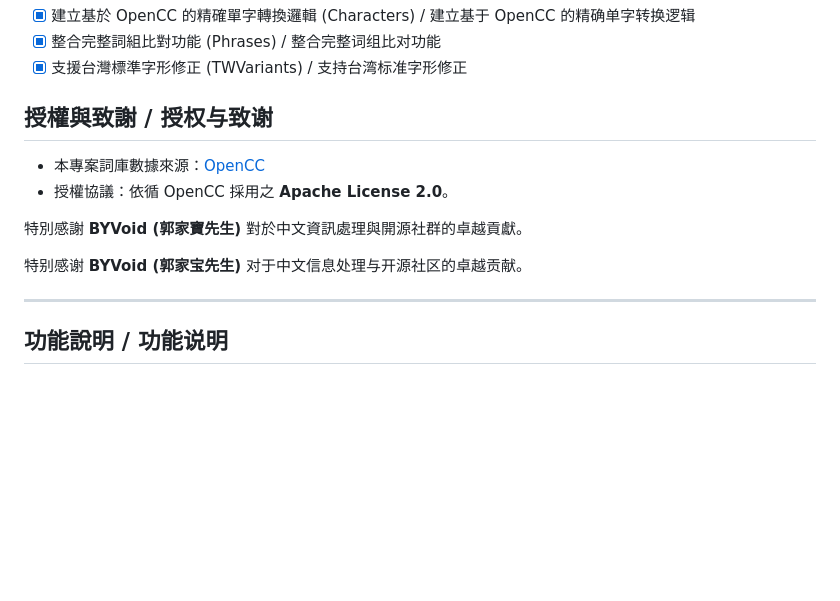
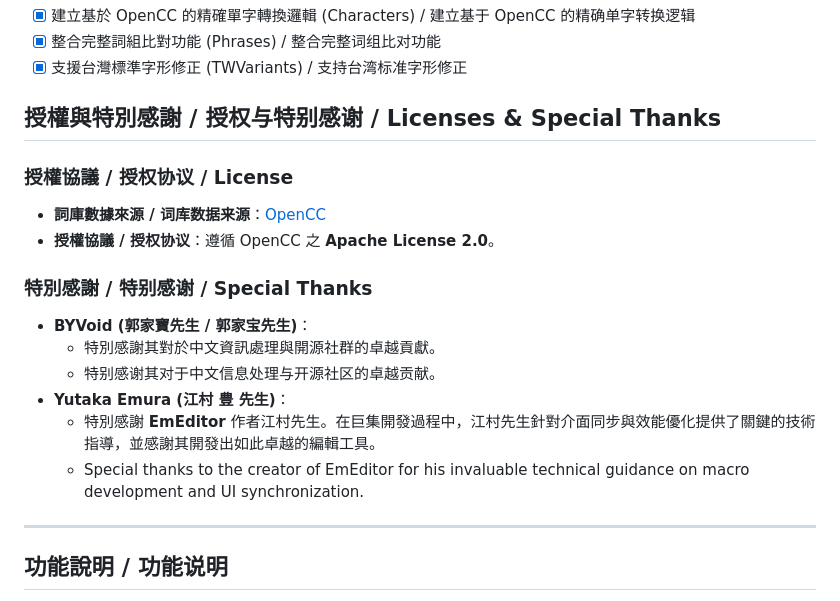
Before and after one commit to skyuns/EmEditor-OpenCC-Macro, a Markdown page: README.md, the part around the change. GitHub-like rendering; blank space fills up the shorter version.

```diff
--- a/README.md
+++ b/README.md
@@ -23,13 +23,19 @@
 - [x] 整合完整詞組比對功能 (Phrases) / 整合完整词组比对功能
 - [x] 支援台灣標準字形修正 (TWVariants) / 支持台湾标准字形修正
 
-## 授權與致謝 / 授权与致谢
-- 本專案詞庫數據來源：[OpenCC](https://github.com/BYVoid/OpenCC)
-- 授權協議：依循 OpenCC 採用之 **Apache License 2.0**。
+## 授權與特別感謝 / 授权与特别感谢 / Licenses & Special Thanks
 
-特別感謝 **BYVoid (郭家寶先生)** 對於中文資訊處理與開源社群的卓越貢獻。
+### 授權協議 / 授权协议 / License
+- **詞庫數據來源 / 词库数据来源**：[OpenCC](https://github.com/BYVoid/OpenCC)
+- **授權協議 / 授权协议**：遵循 OpenCC 之 **Apache License 2.0**。
 
-特别感谢 **BYVoid (郭家宝先生)** 对于中文信息处理与开源社区的卓越贡献。
+### 特別感謝 / 特别感谢 / Special Thanks
+- **BYVoid (郭家寶先生 / 郭家宝先生)**：
+  - 特別感謝其對於中文資訊處理與開源社群的卓越貢獻。
+  - 特别感谢其对于中文信息处理与开源社区的卓越贡献。
+- **Yutaka Emura (江村 豊 先生)**：
+  - 特別感謝 **EmEditor** 作者江村先生。在巨集開發過程中，江村先生針對介面同步與效能優化提供了關鍵的技術指導，並感謝其開發出如此卓越的編輯工具。
+  - Special thanks to the creator of EmEditor for his invaluable technical guidance on macro development and UI synchronization.
 
 ---
 
```
